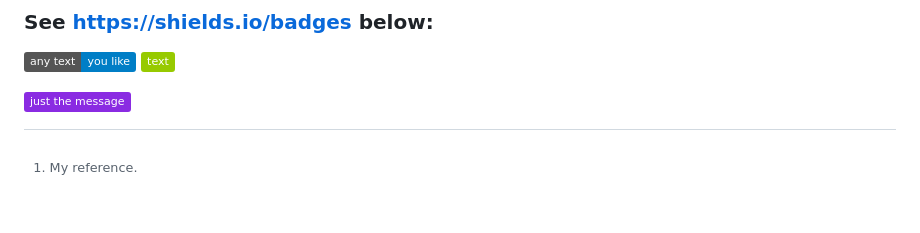
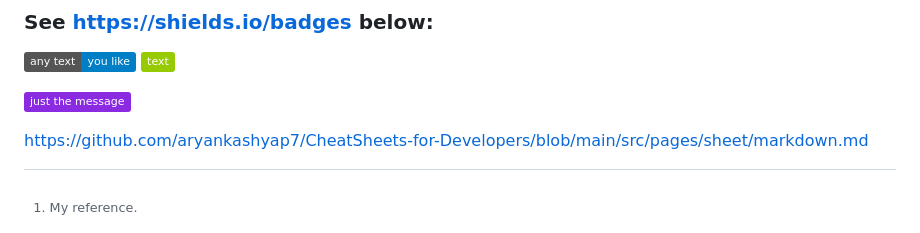
Before and after one commit to abdulmajidnaveed0/Knowledge, a Markdown page: Trunkv0/URLs/URLs list1.md, the part around the change. GitHub-like rendering; badges without logos; blank space fills up the shorter version.

```diff
--- a/Trunkv0/URLs/URLs list1.md
+++ b/Trunkv0/URLs/URLs list1.md
@@ -839,3 +839,7 @@ a
 
 
 ![cd](https://img.shields.io/badge/just%20the%20message-8A2BE2)
+
+
+
+https://github.com/aryankashyap7/CheatSheets-for-Developers/blob/main/src/pages/sheet/markdown.md
```
